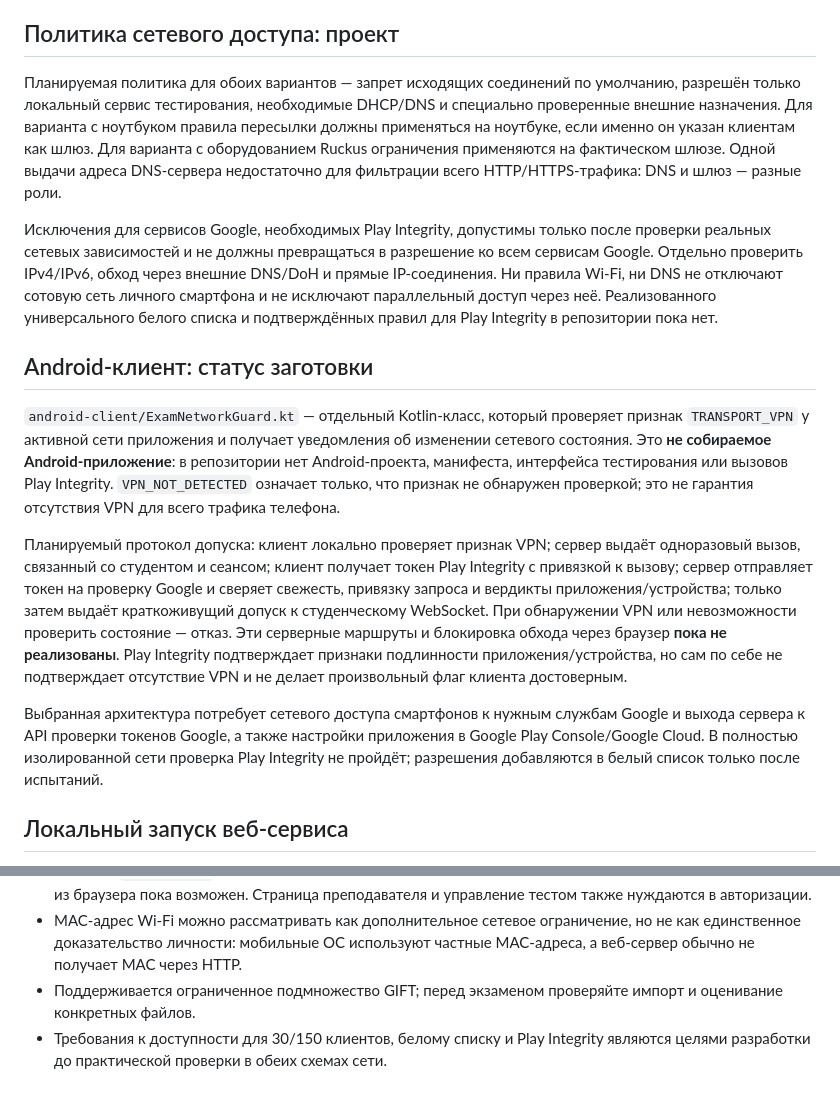
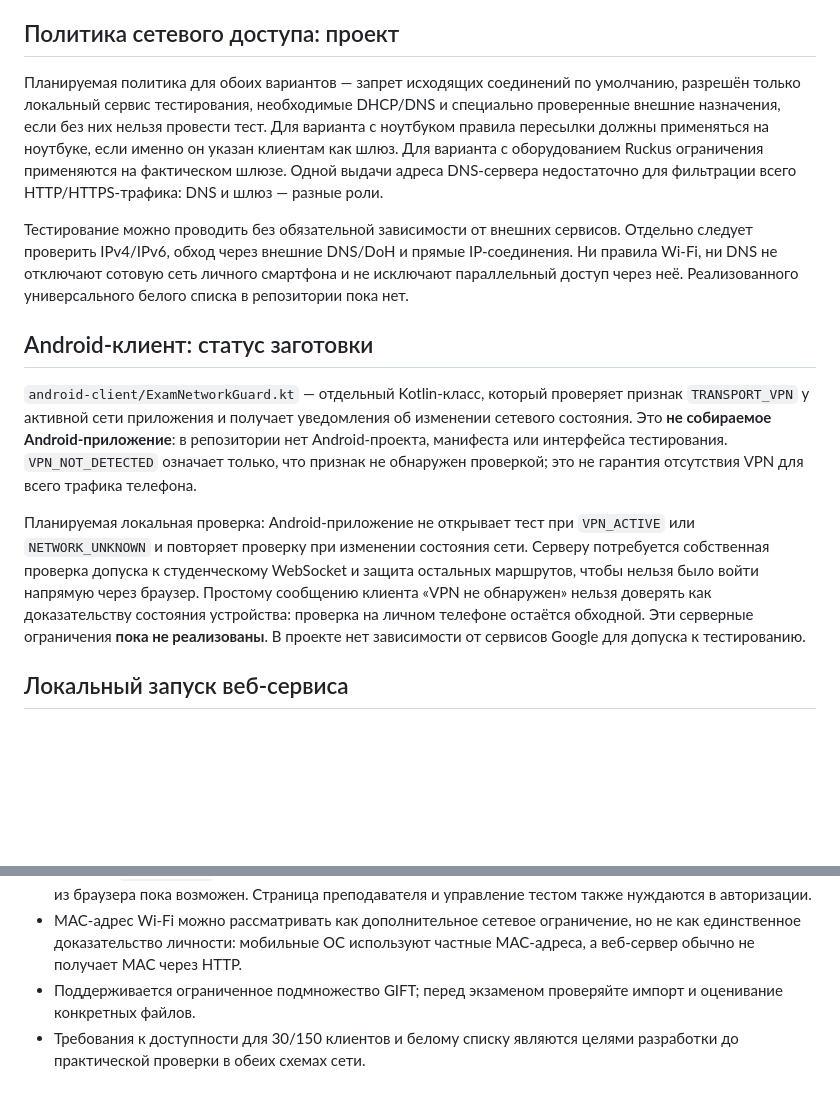
Before and after one commit to AlekseyAnoshko/control-test, a Markdown page: README.md, 2 parts joined by grey strips. Rendered like a GitHub page; blank space fills up the shorter version.

Commit message:
Убрать Play Integrity из архитектуры проекта

```diff
--- a/README.md
+++ b/README.md
@@ -22,17 +22,15 @@
 
 ## Политика сетевого доступа: проект
 
-Планируемая политика для обоих вариантов — запрет исходящих соединений по умолчанию, разрешён только локальный сервис тестирования, необходимые DHCP/DNS и специально проверенные внешние назначения. Для варианта с ноутбуком правила пересылки должны применяться на ноутбуке, если именно он указан клиентам как шлюз. Для варианта с оборудованием Ruckus ограничения применяются на фактическом шлюзе. Одной выдачи адреса DNS-сервера недостаточно для фильтрации всего HTTP/HTTPS-трафика: DNS и шлюз — разные роли.
+Планируемая политика для обоих вариантов — запрет исходящих соединений по умолчанию, разрешён только локальный сервис тестирования, необходимые DHCP/DNS и специально проверенные внешние назначения, если без них нельзя провести тест. Для варианта с ноутбуком правила пересылки должны применяться на ноутбуке, если именно он указан клиентам как шлюз. Для варианта с оборудованием Ruckus ограничения применяются на фактическом шлюзе. Одной выдачи адреса DNS-сервера недостаточно для фильтрации всего HTTP/HTTPS-трафика: DNS и шлюз — разные роли.
 
-Исключения для сервисов Google, необходимых Play Integrity, допустимы только после проверки реальных сетевых зависимостей и не должны превращаться в разрешение ко всем сервисам Google. Отдельно проверить IPv4/IPv6, обход через внешние DNS/DoH и прямые IP-соединения. Ни правила Wi-Fi, ни DNS не отключают сотовую сеть личного смартфона и не исключают параллельный доступ через неё. Реализованного универсального белого списка и подтверждённых правил для Play Integrity в репозитории пока нет.
+Тестирование можно проводить без обязательной зависимости от внешних сервисов. Отдельно следует проверить IPv4/IPv6, обход через внешние DNS/DoH и прямые IP-соединения. Ни правила Wi-Fi, ни DNS не отключают сотовую сеть личного смартфона и не исключают параллельный доступ через неё. Реализованного универсального белого списка в репозитории пока нет.
 
 ## Android-клиент: статус заготовки
 
-`android-client/ExamNetworkGuard.kt` — отдельный Kotlin-класс, который проверяет признак `TRANSPORT_VPN` у активной сети приложения и получает уведомления об изменении сетевого состояния. Это **не собираемое Android-приложение**: в репозитории нет Android-проекта, манифеста, интерфейса тестирования или вызовов Play Integrity. `VPN_NOT_DETECTED` означает только, что признак не обнаружен проверкой; это не гарантия отсутствия VPN для всего трафика телефона.
+`android-client/ExamNetworkGuard.kt` — отдельный Kotlin-класс, который проверяет признак `TRANSPORT_VPN` у активной сети приложения и получает уведомления об изменении сетевого состояния. Это **не собираемое Android-приложение**: в репозитории нет Android-проекта, манифеста или интерфейса тестирования. `VPN_NOT_DETECTED` означает только, что признак не обнаружен проверкой; это не гарантия отсутствия VPN для всего трафика телефона.
 
-Планируемый протокол допуска: клиент локально проверяет признак VPN; сервер выдаёт одноразовый вызов, связанный со студентом и сеансом; клиент получает токен Play Integrity с привязкой к вызову; сервер отправляет токен на проверку Google и сверяет свежесть, привязку запроса и вердикты приложения/устройства; только затем выдаёт краткоживущий допуск к студенческому WebSocket. При обнаружении VPN или невозможности проверить состояние — отказ. Эти серверные маршруты и блокировка обхода через браузер **пока не реализованы**. Play Integrity подтверждает признаки подлинности приложения/устройства, но сам по себе не подтверждает отсутствие VPN и не делает произвольный флаг клиента достоверным.
-
-Выбранная архитектура потребует сетевого доступа смартфонов к нужным службам Google и выхода сервера к API проверки токенов Google, а также настройки приложения в Google Play Console/Google Cloud. В полностью изолированной сети проверка Play Integrity не пройдёт; разрешения добавляются в белый список только после испытаний.
+Планируемая локальная проверка: Android-приложение не открывает тест при `VPN_ACTIVE` или `NETWORK_UNKNOWN` и повторяет проверку при изменении состояния сети. Серверу потребуется собственная проверка допуска к студенческому WebSocket и защита остальных маршрутов, чтобы нельзя было войти напрямую через браузер. Простому сообщению клиента «VPN не обнаружен» нельзя доверять как доказательству состояния устройства: проверка на личном телефоне остаётся обходной. Эти серверные ограничения **пока не реализованы**. В проекте нет зависимости от сервисов Google для допуска к тестированию.
 
 ## Локальный запуск веб-сервиса
 
@@ -64,4 +62,4 @@ uvicorn app.main:app --host 0.0.0.0 --port 8000
 - Текущий `/ws/student` принимает указанное клиентом имя без проверки Android-приложения; прямой вход из браузера пока возможен. Страница преподавателя и управление тестом также нуждаются в авторизации.
 - MAC-адрес Wi-Fi можно рассматривать как дополнительное сетевое ограничение, но не как единственное доказательство личности: мобильные ОС используют частные MAC-адреса, а веб-сервер обычно не получает MAC через HTTP.
 - Поддерживается ограниченное подмножество GIFT; перед экзаменом проверяйте импорт и оценивание конкретных файлов.
-- Требования к доступности для 30/150 клиентов, белому списку и Play Integrity являются целями разработки до практической проверки в обеих схемах сети.
+- Требования к доступности для 30/150 клиентов и белому списку являются целями разработки до практической проверки в обеих схемах сети.
```
